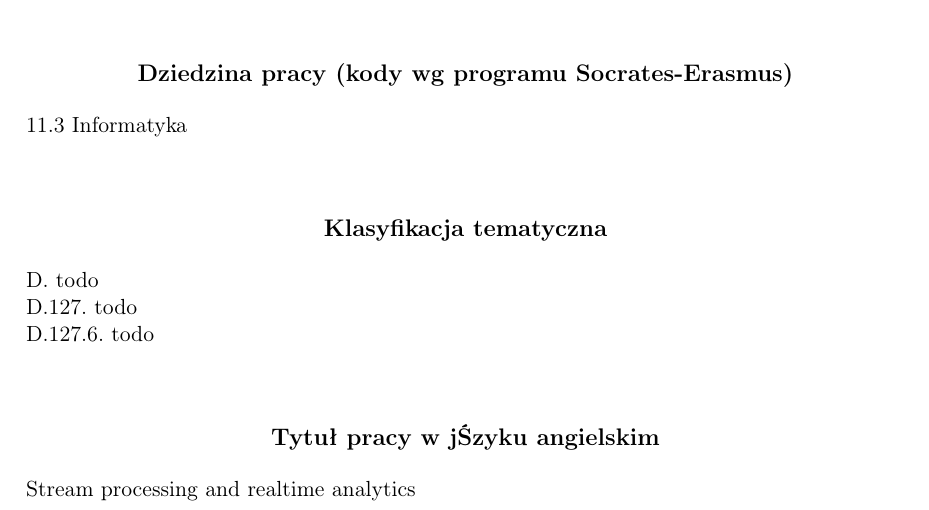
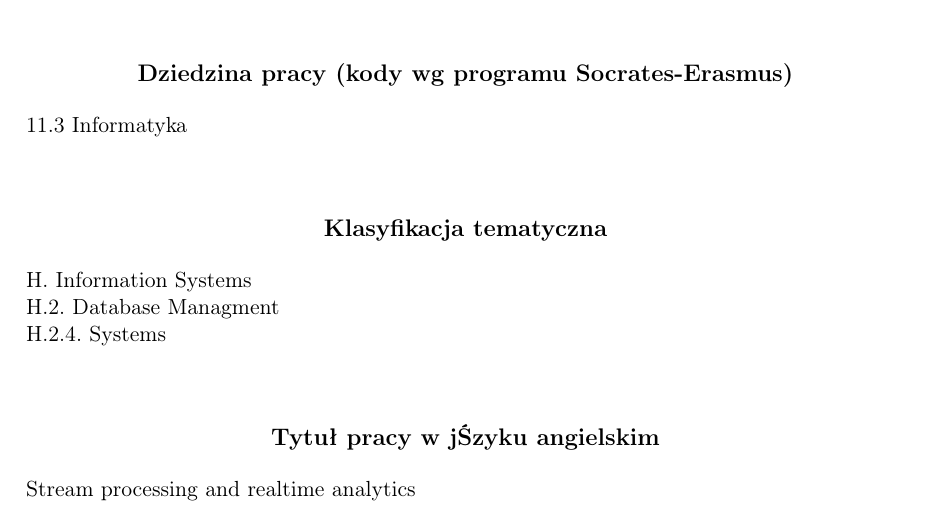
Before and after one commit to bm371613/pracamgr, a LaTeX thesis (pracamgr.tex): part of page 3 of 11, cut so that both start at the same text. Compiled offline with pdfLaTeX; the source files are stored in an older character set and shown here as Unicode.

Commit message:
ACM 1998 classification

```diff
--- a/pracamgr.tex
+++ b/pracamgr.tex
@@ -21,9 +21,9 @@
 \dziedzina{11.3 Informatyka}
 
 \klasyfikacja{
-D. todo \\
-  D.127. todo \\
-  D.127.6. todo}
+H. Information Systems \\
+  H.2. Database Managment \\
+  H.2.4. Systems}
 
 \keywords{
 	strumienie danych,
```
